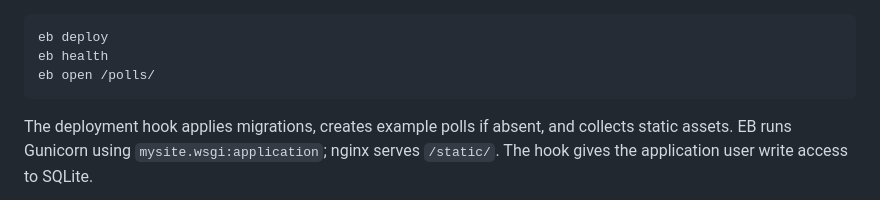
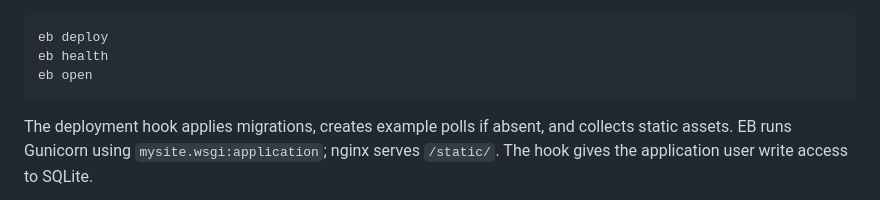
Before and after one commit to jay-den-21/swe1-app, a Markdown page: README.md, the part around the change. Rendered like a GitHub page.

Commit message:
Correct EB open command in deployment instructions

````diff
--- a/README.md
+++ b/README.md
@@ -93,7 +93,7 @@ by Git and EB, and are not automatically loaded by Django.
 ```bash
 eb deploy
 eb health
-eb open /polls/
+eb open
 ```
 
 The deployment hook applies migrations, creates example polls if absent, and
````
